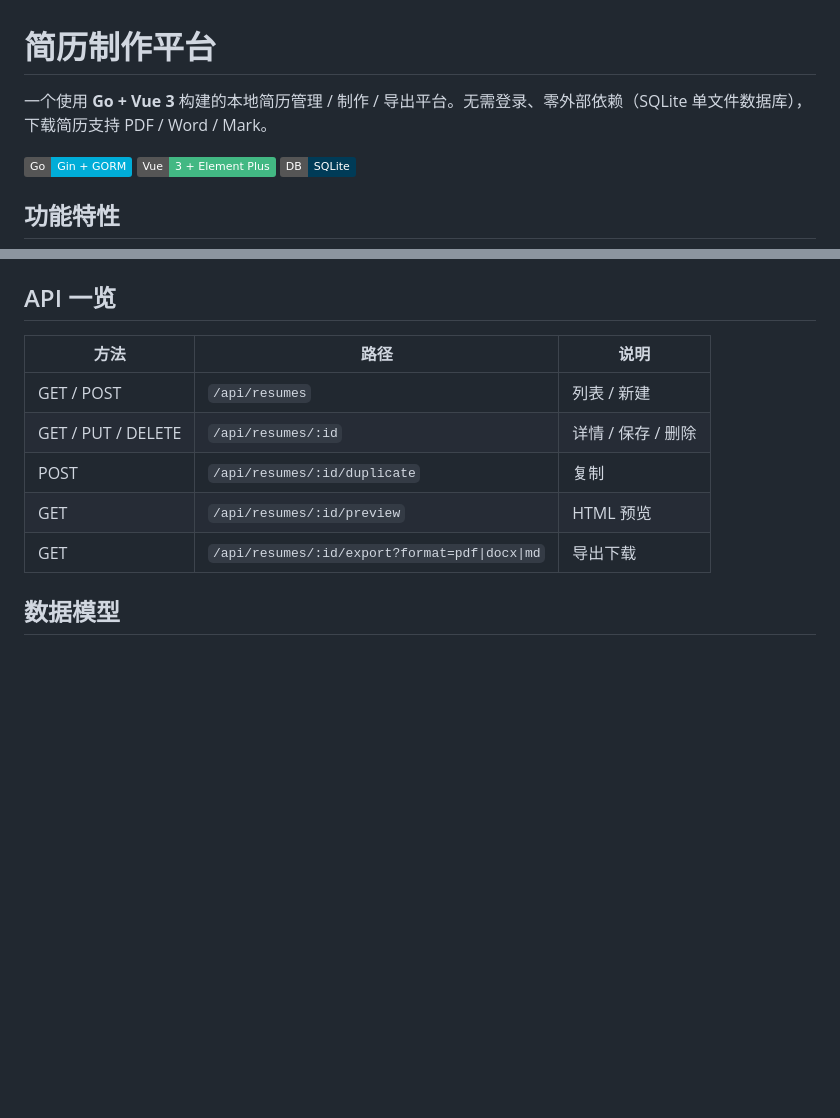
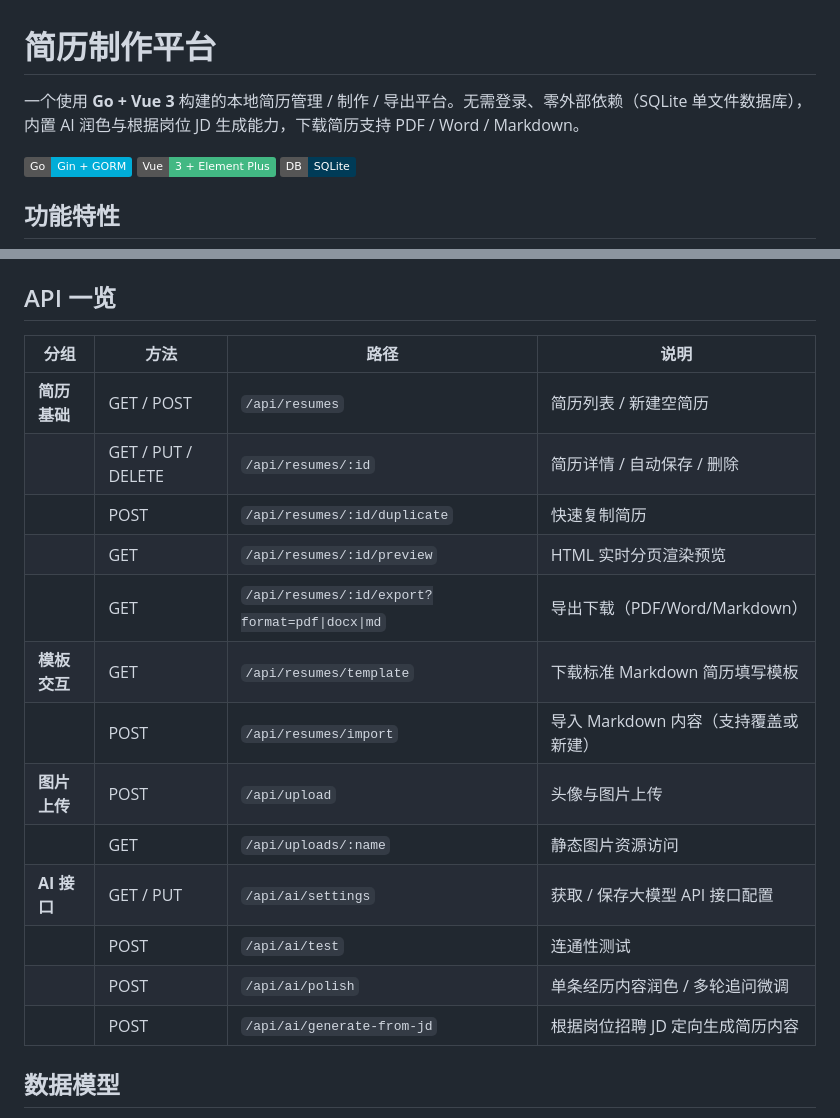
Before and after one commit to Straw2333/resume-builder, a Markdown page: README.md, 2 parts joined by grey strips. Drawn GitHub-style; badges without logos; blank space fills up the shorter version.

```diff
--- a/README.md
+++ b/README.md
@@ -1,6 +1,6 @@
 # 简历制作平台
 
-一个使用 **Go + Vue 3** 构建的本地简历管理 / 制作 / 导出平台。无需登录、零外部依赖（SQLite 单文件数据库），下载简历支持 PDF / Word / Mark。
+一个使用 **Go + Vue 3** 构建的本地简历管理 / 制作 / 导出平台。无需登录、零外部依赖（SQLite 单文件数据库），内置 AI 润色与根据岗位 JD 生成能力，下载简历支持 PDF / Word / Markdown。
 
 ![tech](https://img.shields.io/badge/Go-Gin%20%2B%20GORM-00ADD8) ![tech](https://img.shields.io/badge/Vue-3%20%2B%20Element%20Plus-42b883) ![db](https://img.shields.io/badge/DB-SQLite-003B57)
 
@@ -154,13 +169,21 @@ CMD ["resume-server"]
 
 ## API 一览
 
-| 方法 | 路径 | 说明 |
-|---|---|---|
-| GET / POST | `/api/resumes` | 列表 / 新建 |
-| GET / PUT / DELETE | `/api/resumes/:id` | 详情 / 保存 / 删除 |
-| POST | `/api/resumes/:id/duplicate` | 复制 |
-| GET | `/api/resumes/:id/preview` | HTML 预览 |
-| GET | `/api/resumes/:id/export?format=pdf\|docx\|md` | 导出下载 |
+| 分组 | 方法 | 路径 | 说明 |
+|---|---|---|---|
+| **简历基础** | GET / POST | `/api/resumes` | 简历列表 / 新建空简历 |
+| | GET / PUT / DELETE | `/api/resumes/:id` | 简历详情 / 自动保存 / 删除 |
+| | POST | `/api/resumes/:id/duplicate` | 快速复制简历 |
+| | GET | `/api/resumes/:id/preview` | HTML 实时分页渲染预览 |
+| | GET | `/api/resumes/:id/export?format=pdf\|docx\|md` | 导出下载（PDF/Word/Markdown） |
+| **模板交互** | GET | `/api/resumes/template` | 下载标准 Markdown 简历填写模板 |
+| | POST | `/api/resumes/import` | 导入 Markdown 内容（支持覆盖或新建） |
+| **图片上传** | POST | `/api/upload` | 头像与图片上传 |
+| | GET | `/api/uploads/:name` | 静态图片资源访问 |
+| **AI 接口** | GET / PUT | `/api/ai/settings` | 获取 / 保存大模型 API 接口配置 |
+| | POST | `/api/ai/test` | 连通性测试 |
+| | POST | `/api/ai/polish` | 单条经历内容润色 / 多轮追问微调 |
+| | POST | `/api/ai/generate-from-jd` | 根据岗位招聘 JD 定向生成简历内容 |
 
 ## 数据模型
 
```
Also changed, not shown: other parts of README.md (+38 -23 lines).
